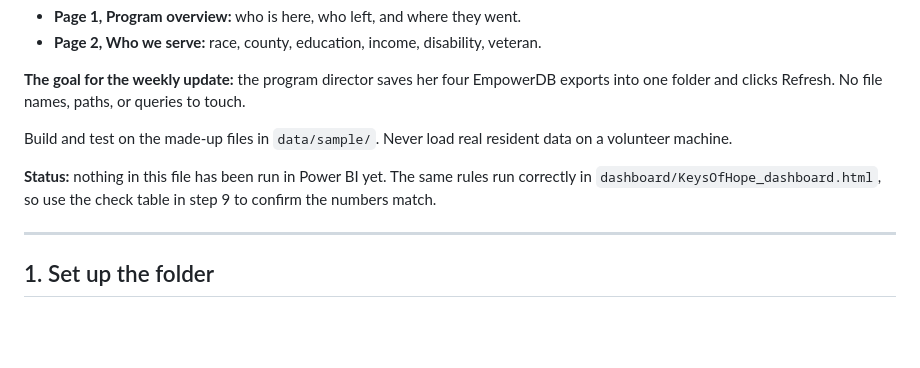
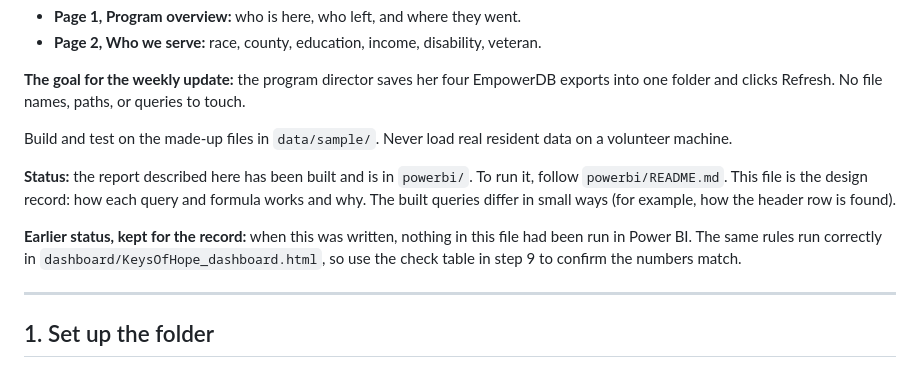
Before and after one commit to alex-abell/keys-of-hope-dashboard, a Markdown page: docs/power-bi-build-steps.md, the part around the change. GitHub-like rendering; blank space fills up the shorter version.

```diff
--- a/docs/power-bi-build-steps.md
+++ b/docs/power-bi-build-steps.md
@@ -9,7 +9,9 @@ This builds the two-page Keys of Hope report in Power BI Desktop:
 
 Build and test on the made-up files in `data/sample/`. Never load real resident data on a volunteer machine.
 
-**Status:** nothing in this file has been run in Power BI yet. The same rules run correctly in `dashboard/KeysOfHope_dashboard.html`, so use the check table in step 9 to confirm the numbers match.
+**Status:** the report described here has been built and is in `powerbi/`. To run it, follow `powerbi/README.md`. This file is the design record: how each query and formula works and why. The built queries differ in small ways (for example, how the header row is found).
+
+**Earlier status, kept for the record:** when this was written, nothing in this file had been run in Power BI. The same rules run correctly in `dashboard/KeysOfHope_dashboard.html`, so use the check table in step 9 to confirm the numbers match.
 
 ---
 
```
Also changed, not shown: README.md (+9 -5 lines), powerbi/README.md (added, +94 -0 lines), docs/images/power-bi-mockup-who-we-serve.png (deleted), docs/images/power-bi-program-overview.png (added), docs/images/power-bi-who-we-serve.png (added).
